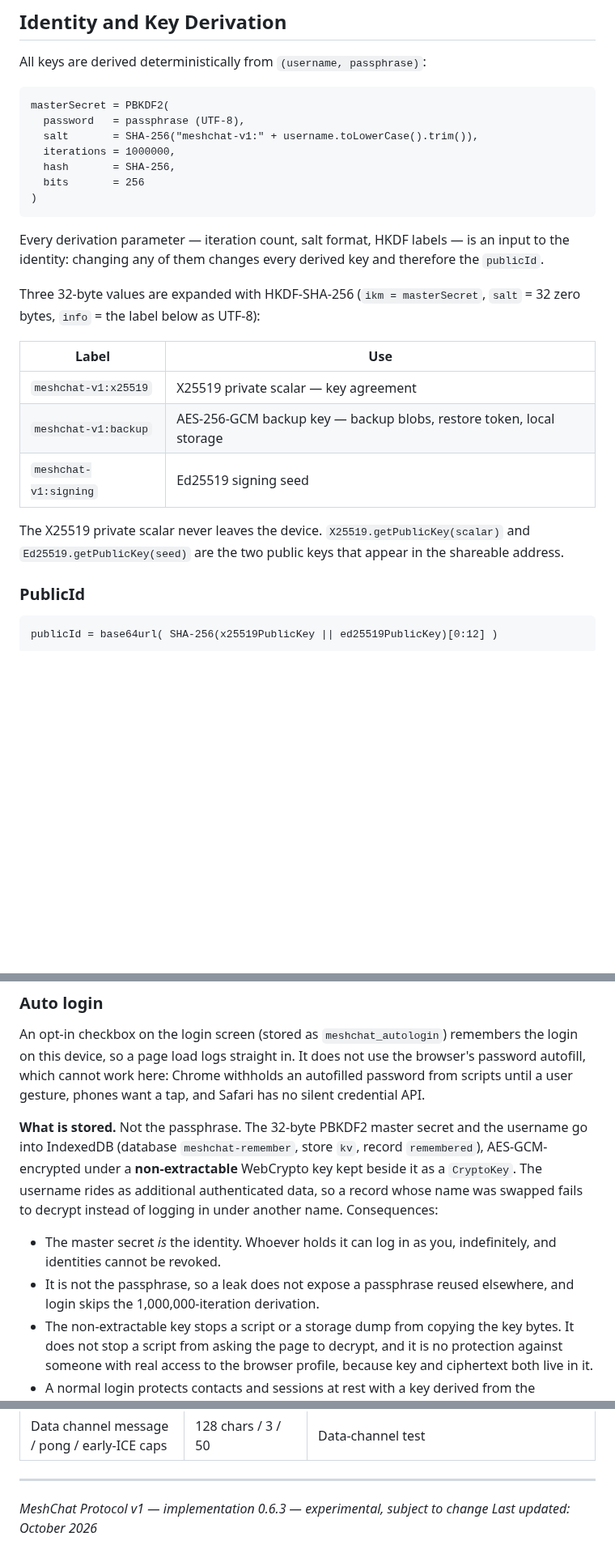
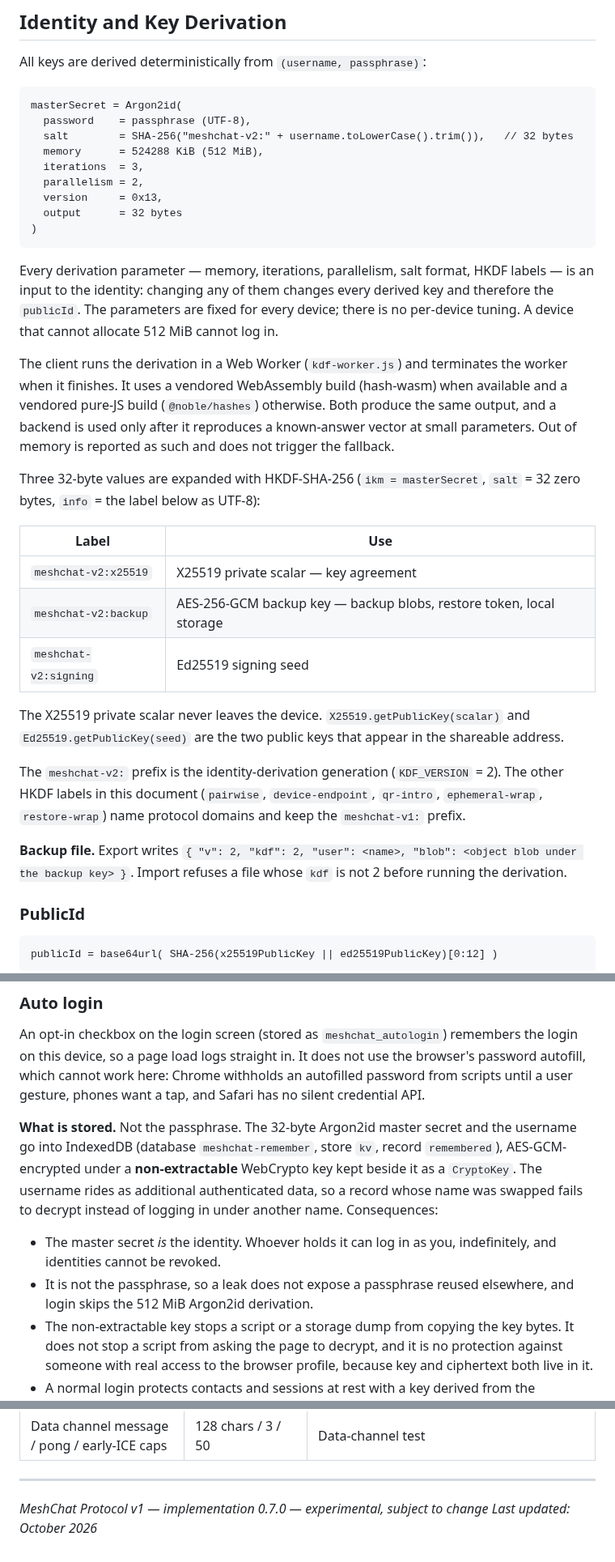
Before and after one commit to saint-cc/meshchat, a Markdown page: protocol.md, 3 parts joined by grey strips. Shown at 81% size. Rendered like a GitHub page; blank space fills up the shorter version.

````diff
--- a/protocol.md
+++ b/protocol.md
@@ -58,26 +58,34 @@ Fields outside these sets are not signed and must not be trusted: notably the `t
 All keys are derived deterministically from `(username, passphrase)`:
 
 ```
-masterSecret = PBKDF2(
-  password   = passphrase (UTF-8),
-  salt       = SHA-256("meshchat-v1:" + username.toLowerCase().trim()),
-  iterations = 1000000,
-  hash       = SHA-256,
-  bits       = 256
+masterSecret = Argon2id(
+  password    = passphrase (UTF-8),
+  salt        = SHA-256("meshchat-v2:" + username.toLowerCase().trim()),   // 32 bytes
+  memory      = 524288 KiB (512 MiB),
+  iterations  = 3,
+  parallelism = 2,
+  version     = 0x13,
+  output      = 32 bytes
 )
 ```
 
-Every derivation parameter — iteration count, salt format, HKDF labels — is an input to the identity: changing any of them changes every derived key and therefore the `publicId`.
+Every derivation parameter — memory, iterations, parallelism, salt format, HKDF labels — is an input to the identity: changing any of them changes every derived key and therefore the `publicId`. The parameters are fixed for every device; there is no per-device tuning. A device that cannot allocate 512 MiB cannot log in.
+
+The client runs the derivation in a Web Worker (`kdf-worker.js`) and terminates the worker when it finishes. It uses a vendored WebAssembly build (hash-wasm) when available and a vendored pure-JS build (`@noble/hashes`) otherwise. Both produce the same output, and a backend is used only after it reproduces a known-answer vector at small parameters. Out of memory is reported as such and does not trigger the fallback.
 
 Three 32-byte values are expanded with HKDF-SHA-256 (`ikm = masterSecret`, `salt` = 32 zero bytes, `info` = the label below as UTF-8):
 
 | Label | Use |
 |---|---|
-| `meshchat-v1:x25519`  | X25519 private scalar — key agreement |
-| `meshchat-v1:backup`  | AES-256-GCM backup key — backup blobs, restore token, local storage |
-| `meshchat-v1:signing` | Ed25519 signing seed |
+| `meshchat-v2:x25519`  | X25519 private scalar — key agreement |
+| `meshchat-v2:backup`  | AES-256-GCM backup key — backup blobs, restore token, local storage |
+| `meshchat-v2:signing` | Ed25519 signing seed |
 
 The X25519 private scalar never leaves the device. `X25519.getPublicKey(scalar)` and `Ed25519.getPublicKey(seed)` are the two public keys that appear in the shareable address.
+
+The `meshchat-v2:` prefix is the identity-derivation generation (`KDF_VERSION` = 2). The other HKDF labels in this document (`pairwise`, `device-endpoint`, `qr-intro`, `ephemeral-wrap`, `restore-wrap`) name protocol domains and keep the `meshchat-v1:` prefix.
+
+**Backup file.** Export writes `{ "v": 2, "kdf": 2, "user": <name>, "blob": <object blob under the backup key> }`. Import refuses a file whose `kdf` is not 2 before running the derivation.
 
 ### PublicId
 
@@ -1276,10 +1284,10 @@ Both live in `meshchat-identity.js` and never touch the wire. They exist because
 
 An opt-in checkbox on the login screen (stored as `meshchat_autologin`) remembers the login on this device, so a page load logs straight in. It does not use the browser's password autofill, which cannot work here: Chrome withholds an autofilled password from scripts until a user gesture, phones want a tap, and Safari has no silent credential API.
 
-**What is stored.** Not the passphrase. The 32-byte PBKDF2 master secret and the username go into IndexedDB (database `meshchat-remember`, store `kv`, record `remembered`), AES-GCM-encrypted under a **non-extractable** WebCrypto key kept beside it as a `CryptoKey`. The username rides as additional authenticated data, so a record whose name was swapped fails to decrypt instead of logging in under another name. Consequences:
+**What is stored.** Not the passphrase. The 32-byte Argon2id master secret and the username go into IndexedDB (database `meshchat-remember`, store `kv`, record `remembered`), AES-GCM-encrypted under a **non-extractable** WebCrypto key kept beside it as a `CryptoKey`. The username rides as additional authenticated data, so a record whose name was swapped fails to decrypt instead of logging in under another name. Consequences:
 
 - The master secret *is* the identity. Whoever holds it can log in as you, indefinitely, and identities cannot be revoked.
-- It is not the passphrase, so a leak does not expose a passphrase reused elsewhere, and login skips the 1,000,000-iteration derivation.
+- It is not the passphrase, so a leak does not expose a passphrase reused elsewhere, and login skips the 512 MiB Argon2id derivation.
 - The non-extractable key stops a script or a storage dump from copying the key bytes. It does not stop a script from asking the page to decrypt, and it is no protection against someone with real access to the browser profile, because key and ciphertext both live in it.
 - A normal login protects contacts and sessions at rest with a key derived from the passphrase. A remembered login drops that layer on this device.
 
@@ -1470,5 +1480,5 @@ Held in memory only, never persisted: pending X4DH proposal ephemerals, retired
 
 ---
 
-*MeshChat Protocol v1 — implementation 0.6.3 — experimental, subject to change*
+*MeshChat Protocol v1 — implementation 0.7.0 — experimental, subject to change*
 *Last updated: October 2026*
````
Also changed, not shown: other parts of protocol.md (+4 -2 lines), README.md (+4 -4 lines), X4DH.md (+3 -3 lines).
